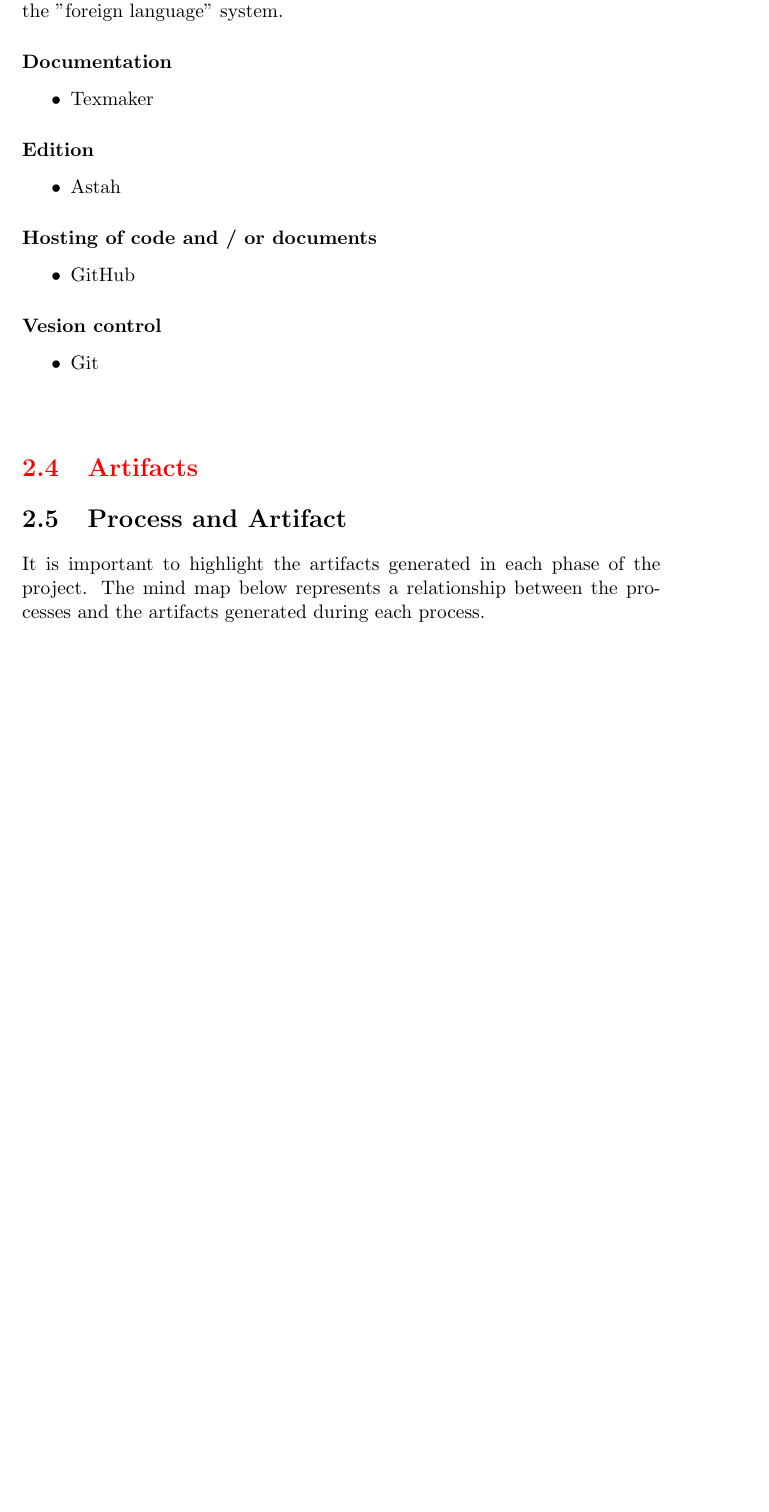
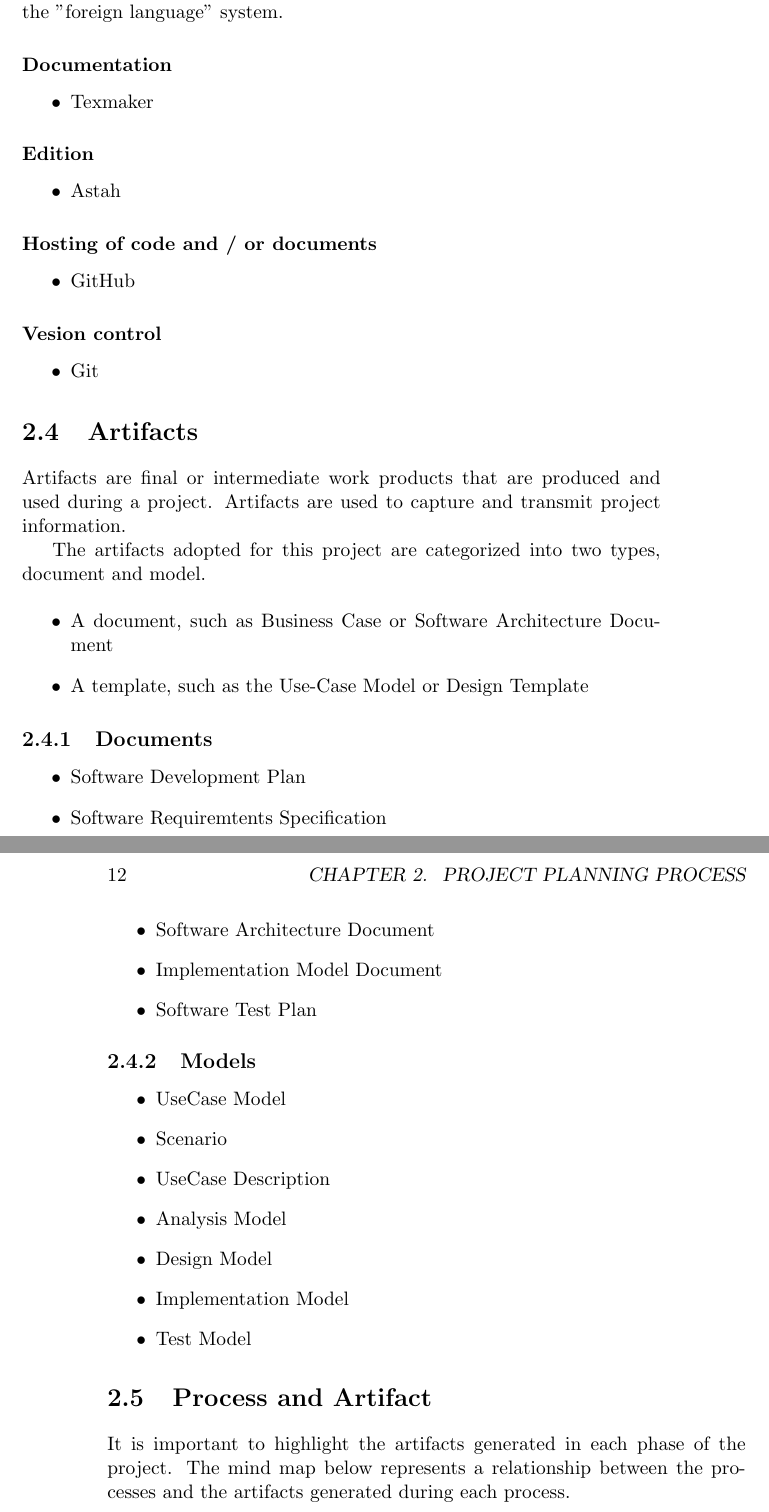
Before and after one commit to felipecaggi/foreign-language, a LaTeX book (_development-process_/documents/technical-management-processes/technical-management-processes.tex): part of page 11 of 17 before the commit and two parts of pages 11 and 12 of 19 after it, the two joined at a grey line, cut so that both start at the same text, the shorter picture padded with empty space. Compiled offline with pdfLaTeX.

Commit message:
[prjmn_mngmnt_008] Adds information about the artifacts in tempdoc

```diff
--- a/_development-process_/documents/technical-management-processes/technical-management-processes.tex
+++ b/_development-process_/documents/technical-management-processes/technical-management-processes.tex
@@ -205,7 +205,39 @@
 							\item Git
 						\end{itemize}
 
-			\textcolor{Red}{\section{Artifacts}}
+			\section{Artifacts}
+
+				Artifacts are final or intermediate work products that are produced and used during a project. Artifacts are used to capture and transmit project information.
+
+				The artifacts adopted for this project are categorized into two types, document and model.
+
+				\begin{itemize}
+					\item A document, such as Business Case or Software Architecture Document
+					\item A template, such as the Use-Case Model or Design Template
+				\end{itemize}
+
+				\subsection{Documents}
+
+					\begin{itemize}
+						\item Software Development Plan
+						\item Software Requiremtents Specification
+						\item Software Architecture Document
+						\item Implementation Model Document
+						\item Software Test Plan
+					\end{itemize}
+
+				\subsection{Models}
+
+					\begin{itemize}
+						\item UseCase Model
+						\item Scenario
+						\item UseCase Description
+						\item Analysis Model
+						\item Design Model
+						\item Implementation Model
+						\item Test Model
+					\end{itemize}
+
 			\section{Process and Artifact}
 
 				It is important to highlight the artifacts generated in each phase of the project. The mind map below represents a relationship between the processes and the artifacts generated during each process.
```
Also changed, not shown: _development-process_/documents/technical-management-processes/technical-management-processes.pdf, _development-process_/documents/technical-management-processes/technical-management-processes.tex (2 more changed lines).
